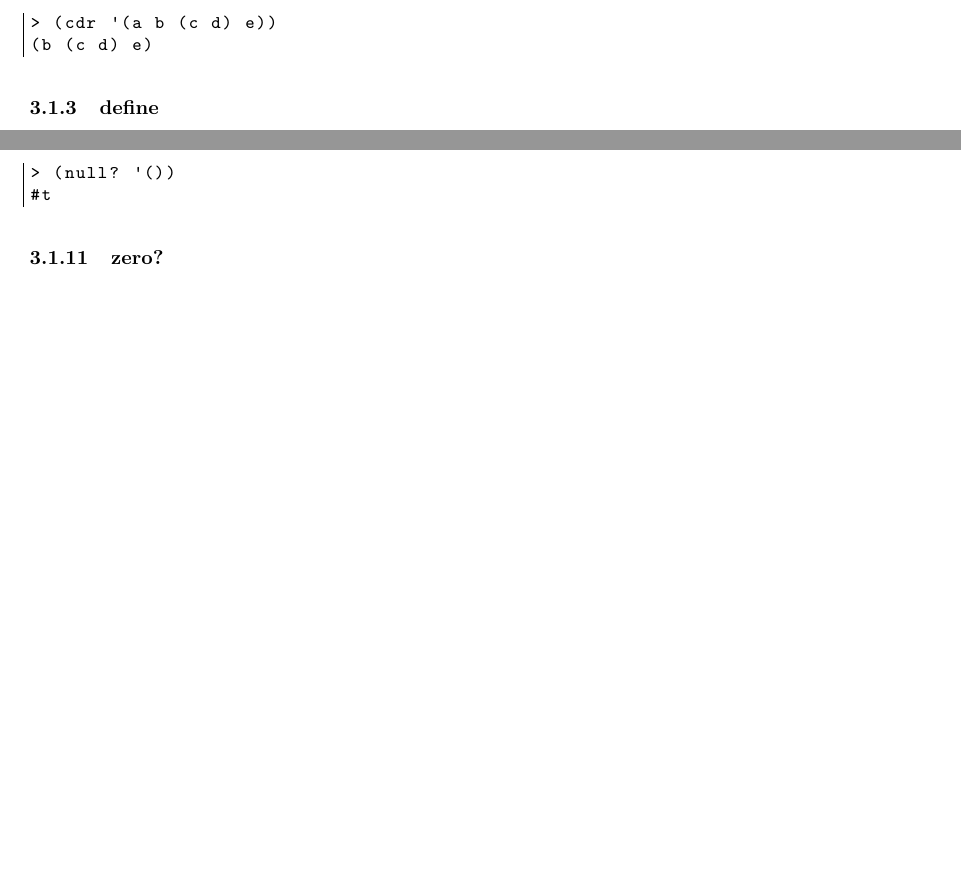
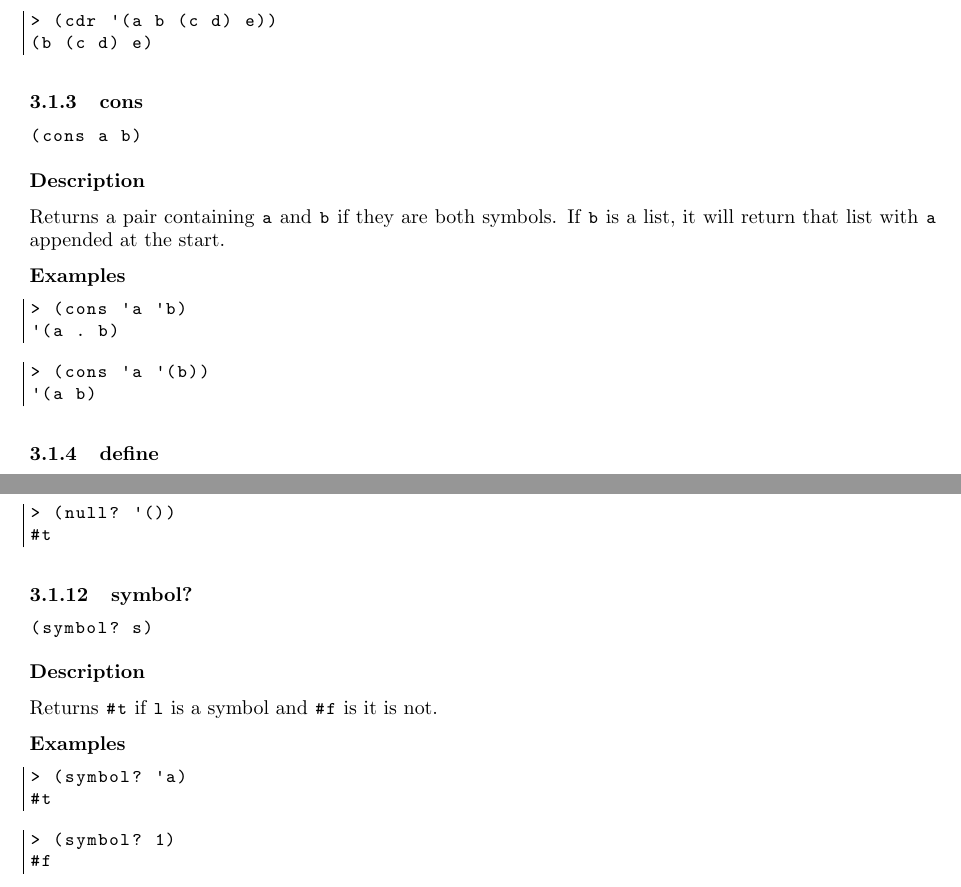
Before and after one commit to FHannes/cpl-notes, a LaTeX document (notes.tex): two parts of pages 5 and 7 of 7 before the commit and two parts of pages 5 and 7 of 8 after it, joined at a grey line, cut so that both start at the same text, the shorter picture padded with empty space. Compiled offline with pdfLaTeX.

```diff
--- a/notes.tex
+++ b/notes.tex
@@ -210,6 +209,28 @@
 \begin{lstlisting}
 > (cdr '(a b (c d) e))
 (b (c d) e)
+\end{lstlisting}
+
+\subsubsection{cons}
+
+\begin{lstlisting}[frame=none]
+(cons a b)
+\end{lstlisting}
+
+\textbf{Description}
+
+Returns a pair containing |a| and |b| if they are both symbols. If |b| is a list, it will return that list with |a| appended at the start.
+
+\textbf{Examples}
+
+\begin{lstlisting}
+> (cons 'a 'b)
+'(a . b)
+\end{lstlisting}
+
+\begin{lstlisting}
+> (cons 'a '(b))
+'(a b)
 \end{lstlisting}
 
 \subsubsection{define}
@@ -394,6 +415,28 @@
 #t
 \end{lstlisting}
 
+\subsubsection{symbol?}
+
+\begin{lstlisting}[frame=none]
+(symbol? s)
+\end{lstlisting}
+
+\textbf{Description}
+
+Returns |#t| if |l| is a symbol and |#f| is it is not.
+
+\textbf{Examples}
+
+\begin{lstlisting}
+> (symbol? 'a)
+#t
+\end{lstlisting}
+
+\begin{lstlisting}
+> (symbol? 1)
+#f
+\end{lstlisting}
+
 \subsubsection{zero?}
 
 \begin{lstlisting}[frame=none]
```
Also changed, not shown: makefile (added), notes.tex (1 more changed lines).
